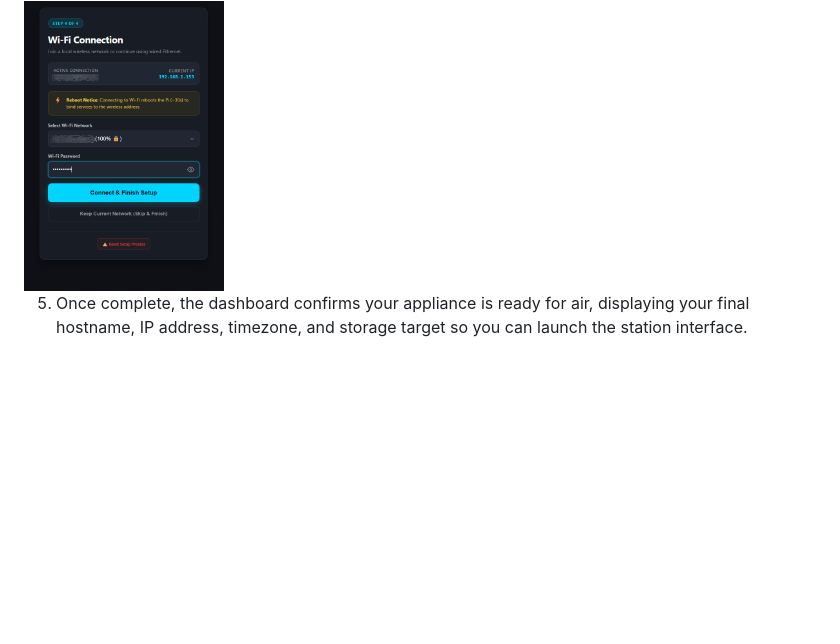
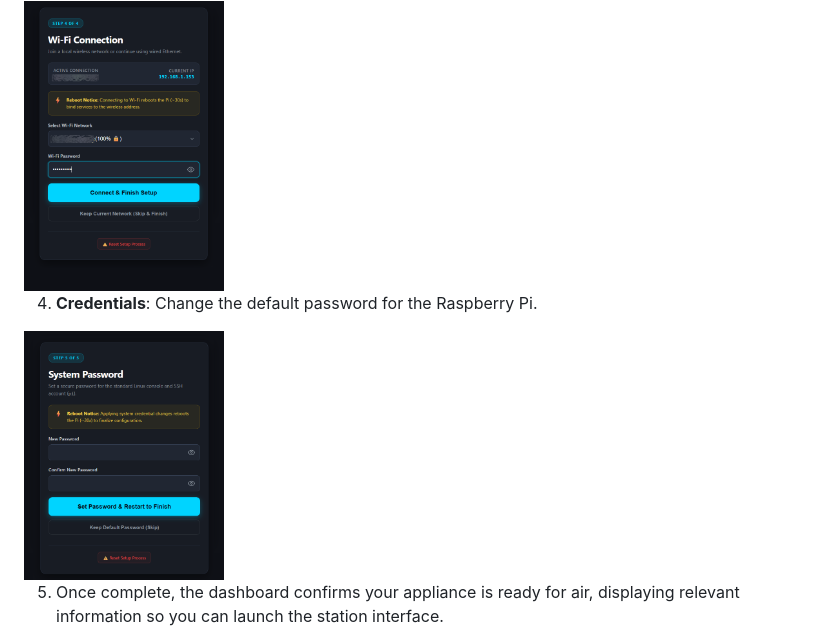
Before and after one commit to mopenstein/raspberry_pi_tv_station, a Markdown page: disk image install files/README.md, the part around the change. Drawn GitHub-style; blank space fills up the shorter version.

Commit message:
Update README with password change step
Added a step to change the default password for the Raspberry Pi during setup.

```diff
--- a/disk image install files/README.md
+++ b/disk image install files/README.md
@@ -24,7 +24,10 @@ The Appliance Initializer guides you through quick configuration steps to get yo
 4. **Wi-Fi Connection**: Join a local wireless network or continue using wired Ethernet to finalize your setup and bind services.
 <img src="/assets/tv-station-setup-step-wi-fi.png" width="200" title="Setup Preview 4">
 
-5. Once complete, the dashboard confirms your appliance is ready for air, displaying your final hostname, IP address, timezone, and storage target so you can launch the station interface.
+4. **Credentials**: Change the default password for the Raspberry Pi.
+<img src="/assets/tv-station-setup-step-credentials.png" width="200" title="Setup Preview 4">
+
+5. Once complete, the dashboard confirms your appliance is ready for air, displaying relevant information so you can launch the station interface.
 <img src="/assets/tv-station-setup-step-complete.png" width="200" title="Setup Preview 5">
 
 # Other
```
